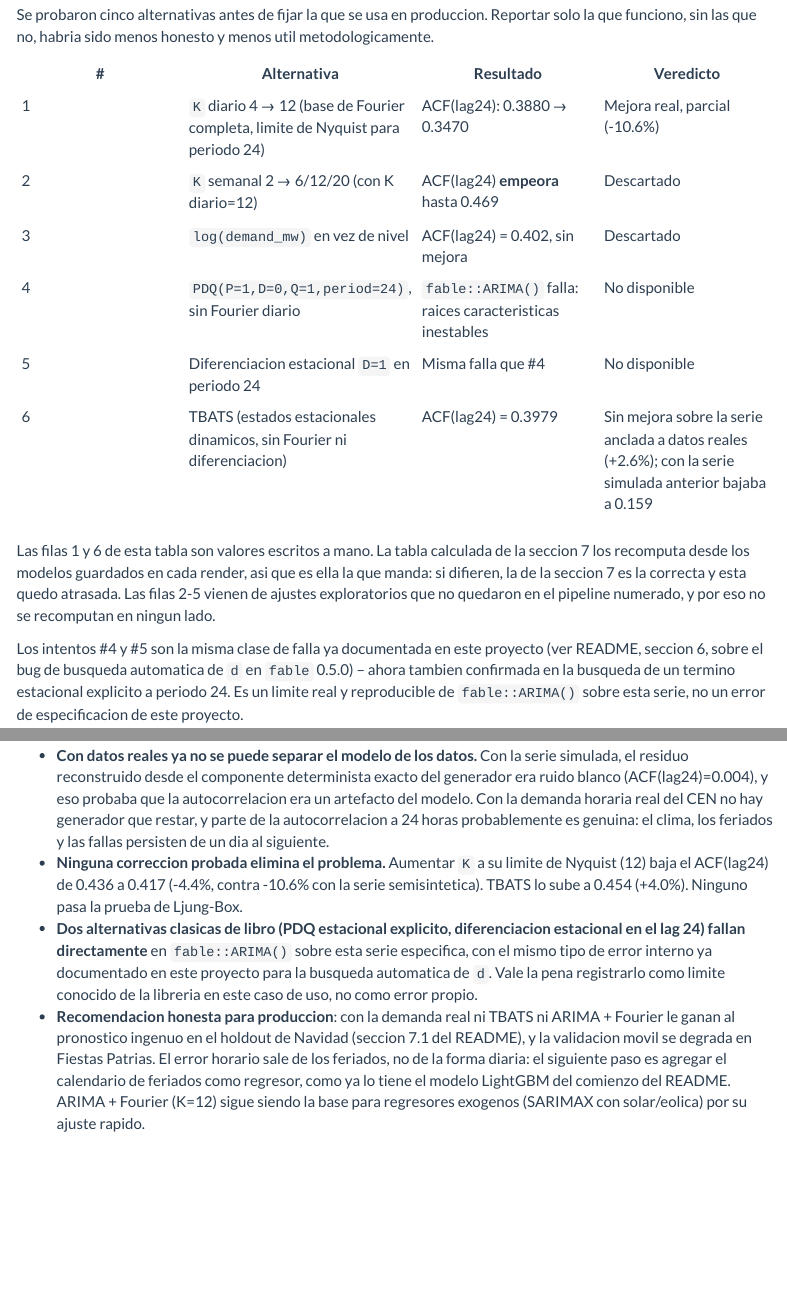
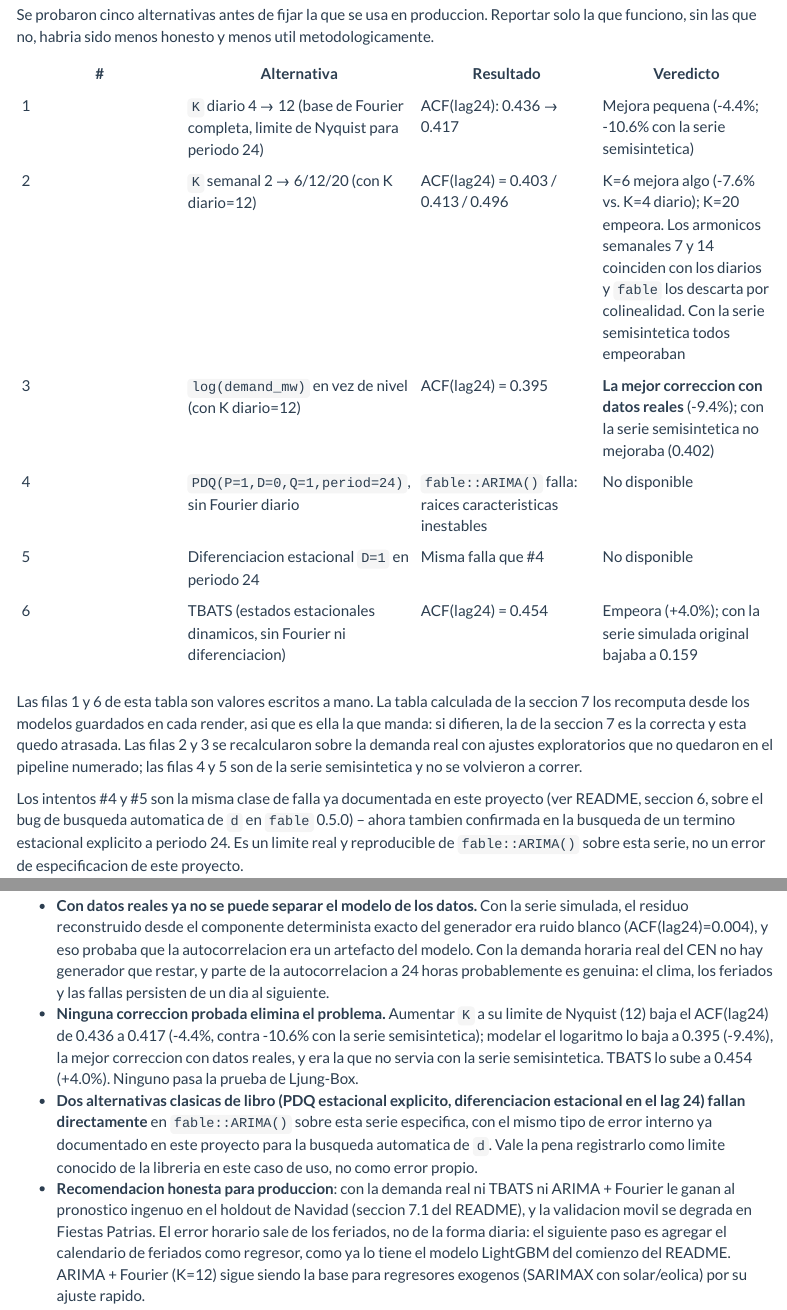
Before and after one commit to Rxyxs/chile-energy-grid-forecasting-r, an R Markdown document (reports/02_Residual_Autocorrelation_Fourier.Rmd): the page in a window 1100 px wide, from 2180 px down, and a second part further down, joined at a grey line. Rendered offline with R 4.5, knitr and Pandoc, with nearby package versions; some code elsewhere in the file could not run offline; menus at the side of the page are left out.

Commit message:
Recompute the lag-24 alternatives on real demand
Weekly K=6 and log(demand) both improve on K=12 alone; log is now the
best fix (0.395, -9.4%), the opposite of the semi-synthetic result.

```diff
--- a/reports/02_Residual_Autocorrelation_Fourier.Rmd
+++ b/reports/02_Residual_Autocorrelation_Fourier.Rmd
@@ -102,18 +102,19 @@ menos util metodologicamente.
 
 | # | Alternativa | Resultado | Veredicto |
 |---|---|---|---|
-| 1 | `K` diario 4 → 12 (base de Fourier completa, limite de Nyquist para periodo 24) | ACF(lag24): 0.3880 → 0.3470 | Mejora real, parcial (-10.6%) |
-| 2 | `K` semanal 2 → 6/12/20 (con K diario=12) | ACF(lag24) **empeora** hasta 0.469 | Descartado |
-| 3 | `log(demand_mw)` en vez de nivel | ACF(lag24) = 0.402, sin mejora | Descartado |
+| 1 | `K` diario 4 → 12 (base de Fourier completa, limite de Nyquist para periodo 24) | ACF(lag24): 0.436 → 0.417 | Mejora pequena (-4.4%; -10.6% con la serie semisintetica) |
+| 2 | `K` semanal 2 → 6/12/20 (con K diario=12) | ACF(lag24) = 0.403 / 0.413 / 0.496 | K=6 mejora algo (-7.6% vs. K=4 diario); K=20 empeora. Los armonicos semanales 7 y 14 coinciden con los diarios y `fable` los descarta por colinealidad. Con la serie semisintetica todos empeoraban |
+| 3 | `log(demand_mw)` en vez de nivel (con K diario=12) | ACF(lag24) = 0.395 | **La mejor correccion con datos reales** (-9.4%); con la serie semisintetica no mejoraba (0.402) |
 | 4 | `PDQ(P=1,D=0,Q=1,period=24)`, sin Fourier diario | `fable::ARIMA()` falla: raices caracteristicas inestables | No disponible |
 | 5 | Diferenciacion estacional `D=1` en periodo 24 | Misma falla que #4 | No disponible |
-| 6 | TBATS (estados estacionales dinamicos, sin Fourier ni diferenciacion) | ACF(lag24) = 0.3979 | Sin mejora sobre la serie anclada a datos reales (+2.6%); con la serie simulada anterior bajaba a 0.159 |
+| 6 | TBATS (estados estacionales dinamicos, sin Fourier ni diferenciacion) | ACF(lag24) = 0.454 | Empeora (+4.0%); con la serie simulada original bajaba a 0.159 |
 
 Las filas 1 y 6 de esta tabla son valores escritos a mano. La tabla calculada de la
 seccion 7 los recomputa desde los modelos guardados en cada render, asi que es ella
 la que manda: si difieren, la de la seccion 7 es la correcta y esta quedo atrasada.
-Las filas 2-5 vienen de ajustes exploratorios que no quedaron en el pipeline
-numerado, y por eso no se recomputan en ningun lado.
+Las filas 2 y 3 se recalcularon sobre la demanda real con ajustes exploratorios que
+no quedaron en el pipeline numerado; las filas 4 y 5 son de la serie semisintetica
+y no se volvieron a correr.
 
 Los intentos #4 y #5 son la misma clase de falla ya documentada en este
 proyecto (ver README, seccion 6, sobre el bug de busqueda automatica de `d`
@@ -232,8 +233,9 @@ cat(sprintf("\nMAPE promedio sobre %d origenes: %.2f%% (desvio: %.2f)\n",
   dia al siguiente.
 - **Ninguna correccion probada elimina el problema.** Aumentar `K` a su limite
   de Nyquist (12) baja el ACF(lag24) de 0.436 a 0.417 (-4.4%, contra -10.6% con
-  la serie semisintetica). TBATS lo sube a 0.454 (+4.0%). Ninguno pasa la
-  prueba de Ljung-Box.
+  la serie semisintetica); modelar el logaritmo lo baja a 0.395 (-9.4%), la mejor
+  correccion con datos reales, y era la que no servia con la serie semisintetica.
+  TBATS lo sube a 0.454 (+4.0%). Ninguno pasa la prueba de Ljung-Box.
 - **Dos alternativas clasicas de libro (PDQ estacional explicito, diferenciacion
   estacional en el lag 24) fallan directamente** en `fable::ARIMA()` sobre esta
   serie especifica, con el mismo tipo de error interno ya documentado en este
```
Also changed, not shown: README.es.md (+3 -1 lines), README.md.
